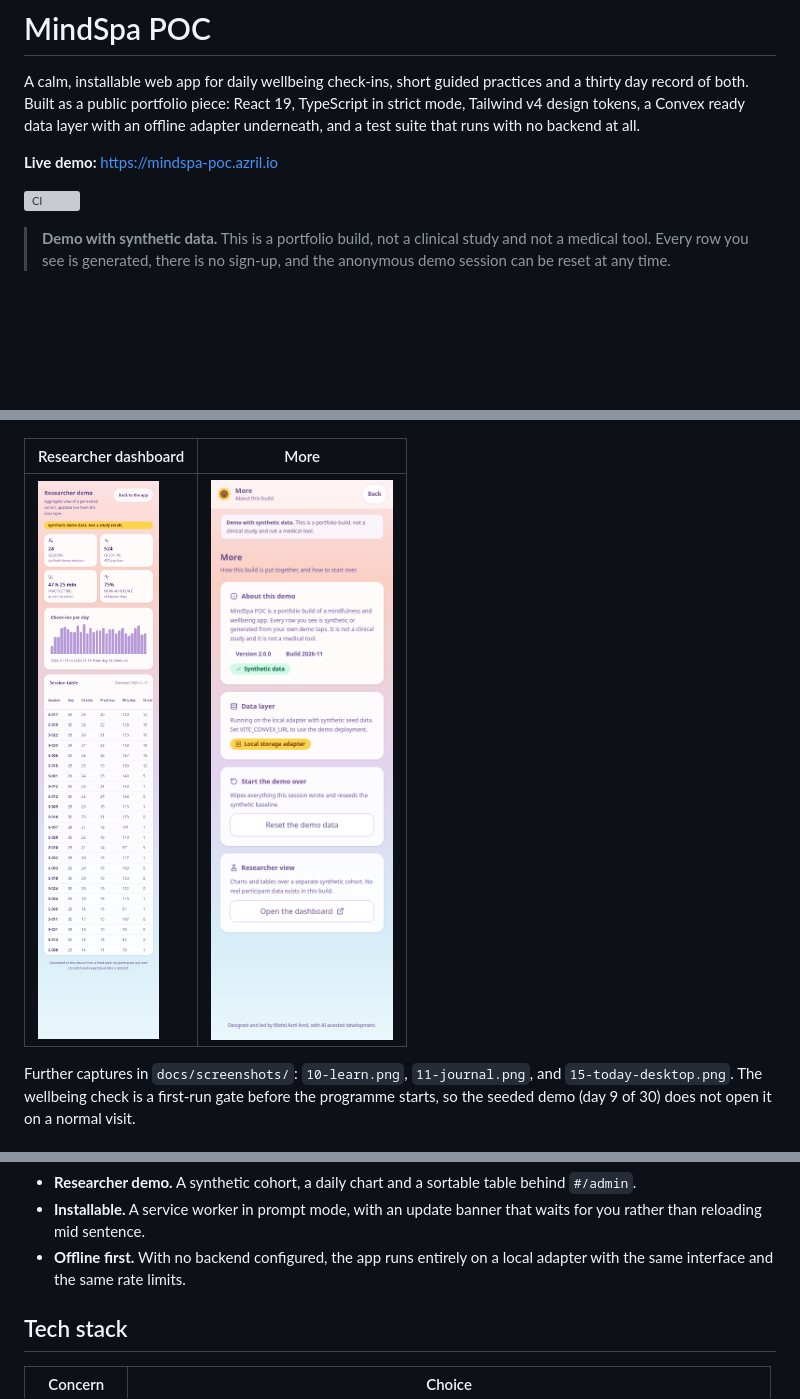
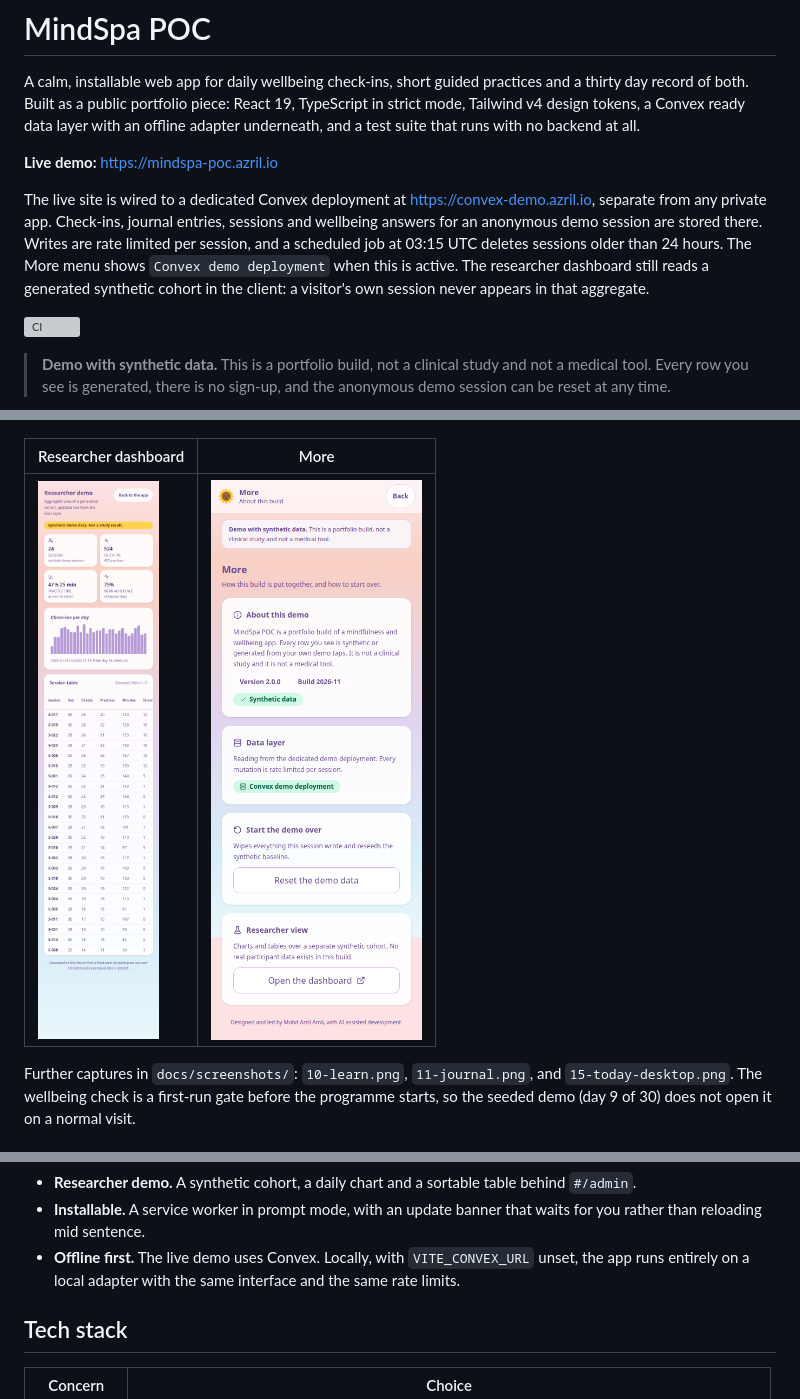
Before and after one commit to azrilamil/mindspa-poc, a Markdown page: README.md, 3 parts joined by grey strips. Rendered like a GitHub page; pictures changed too: docs/screenshots/10-more.png; blank space fills up the shorter version; grey boxes are pictures that could not be loaded.

Commit message:
Wire the live demo to Convex and document it
The live site at mindspa-poc.azril.io now uses the dedicated Convex
deployment at convex-demo.azril.io. The More menu screenshot and README
show Convex demo deployment. A daily sweep clears sessions older than
24 hours. The researcher view stays a separate synthetic cohort.

```diff
--- a/README.md
+++ b/README.md
@@ -6,6 +6,15 @@ in strict mode, Tailwind v4 design tokens, a Convex ready data layer with an off
 adapter underneath, and a test suite that runs with no backend at all.
 
 **Live demo:** [https://mindspa-poc.azril.io](https://mindspa-poc.azril.io)
+
+The live site is wired to a dedicated Convex deployment at
+[https://convex-demo.azril.io](https://convex-demo.azril.io), separate from any
+private app. Check-ins, journal entries, sessions and wellbeing answers for an
+anonymous demo session are stored there. Writes are rate limited per session, and
+a scheduled job at 03:15 UTC deletes sessions older than 24 hours. The More menu
+shows `Convex demo deployment` when this is active. The researcher dashboard
+still reads a generated synthetic cohort in the client: a visitor's own session
+never appears in that aggregate.
 
 [![CI](https://github.com/azrilamil/mindspa-poc/actions/workflows/ci.yml/badge.svg)](https://github.com/azrilamil/mindspa-poc/actions/workflows/ci.yml)
 
@@ -73,8 +82,9 @@ Further captures in `docs/screenshots/`: `10-learn.png`, `11-journal.png`, and `
   `#/admin`.
 - **Installable.** A service worker in prompt mode, with an update banner that waits
   for you rather than reloading mid sentence.
-- **Offline first.** With no backend configured, the app runs entirely on a local
-  adapter with the same interface and the same rate limits.
+- **Offline first.** The live demo uses Convex. Locally, with `VITE_CONVEX_URL`
+  unset, the app runs entirely on a local adapter with the same interface and the
+  same rate limits.
 
 ## Tech stack
 
```
Also changed, not shown: other parts of README.md (+1 -1 lines), CHANGELOG.md (+9 -0 lines).
